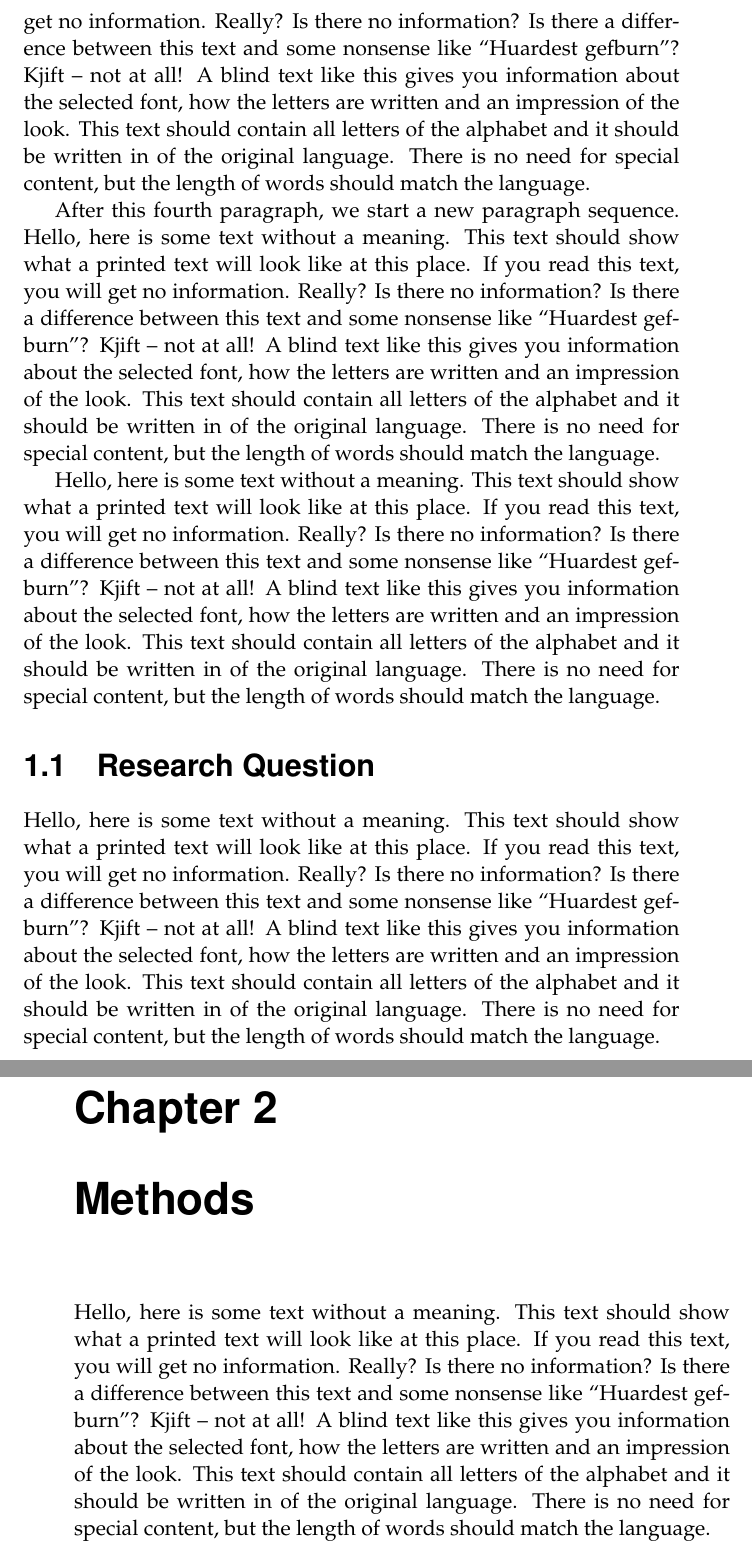
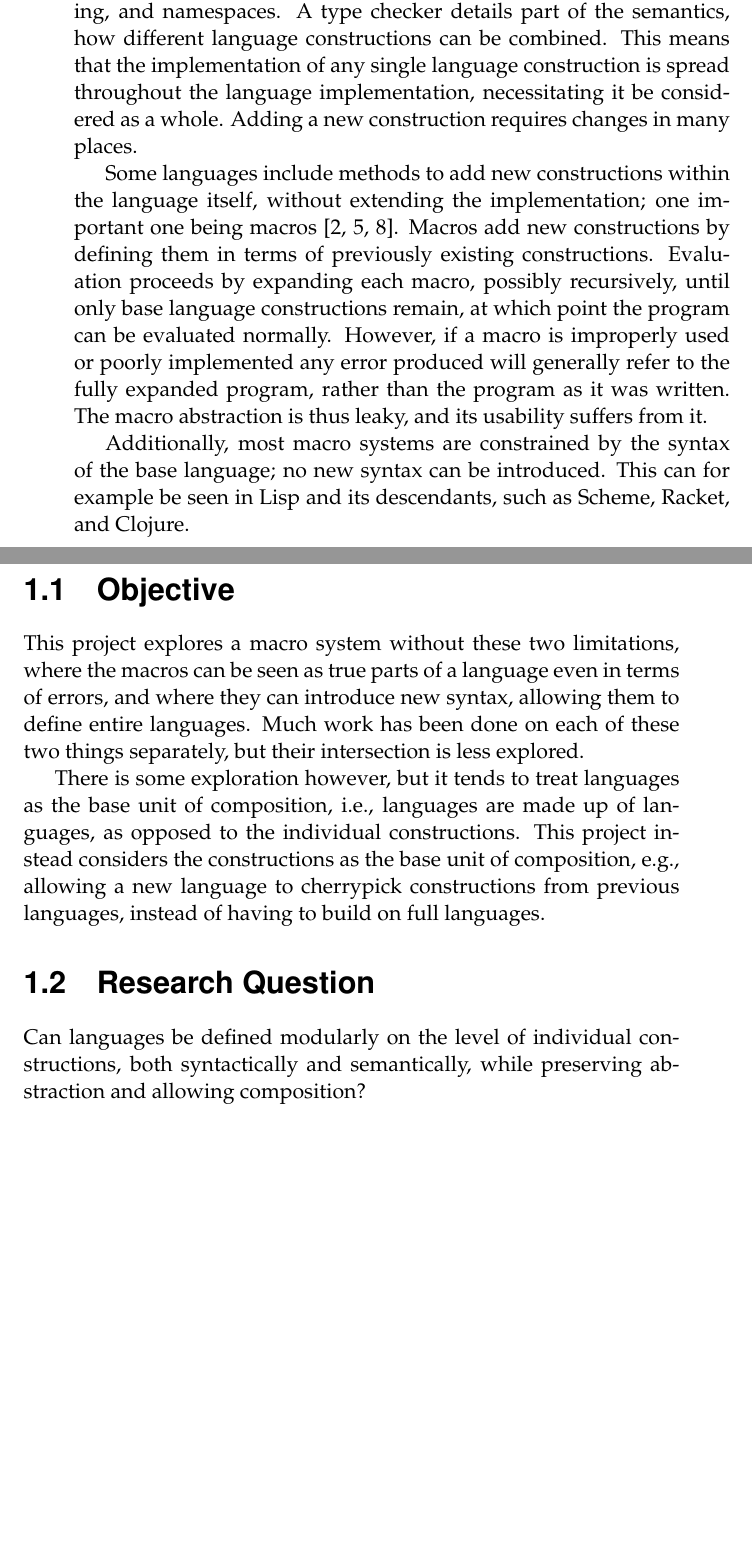
Before and after one commit to elegios/master-thesis, a LaTeX thesis (thesis.tex): two parts of pages 8 and 9 of 15 before the commit and two parts of pages 7 and 8 of 15 after it, joined at a grey line, cut at the place of the change, the shorter picture padded with empty space. Compiled offline with pdfLaTeX.

Commit message:
Introduction from specification, with minor modifications

```diff
--- a/thesis.tex
+++ b/thesis.tex
@@ -53,3 +53,4 @@
 
 \chapter{Introduction}
 
+The implementation of a programming language --- be it an interpreter or a compiler --- tends to be divided into phases, each dealing with their own aspect of the language. For example, a parser details the syntax of the language, while name resolution handles names, scoping, and namespaces. A type checker details part of the semantics, how different language constructions can be combined. This means that the implementation of any single language construction is spread throughout the language implementation, necessitating it be considered as a whole. Adding a new construction requires changes in many places.
@@ -61,13 +57,19 @@ the work of \textcite{Erdweg2013}.
 
-\Blindtext
+Some languages include methods to add new constructions within the language itself, without extending the implementation; one important one being macros \cite{plt-tr1,Hickey2008,Matsakis2014}. Macros add new constructions by defining them in terms of previously existing constructions. Evaluation proceeds by expanding each macro, possibly recursively, until only base language constructions remain, at which point the program can be evaluated normally. However, if a macro is improperly used or poorly implemented any error produced will generally refer to the fully expanded program, rather than the program as it was written. The macro abstraction is thus leaky, and its usability suffers from it.
+
+Additionally, most macro systems are constrained by the syntax of the base language; no new syntax can be introduced. This can for example be seen in Lisp and its descendants, such as Scheme, Racket, and Clojure.
+
+\section{Objective}
+
+This project explores a macro system without these two limitations, where the macros can be seen as true parts of a language even in terms of errors, and where they can introduce new syntax, allowing them to define entire languages. Much work has been done on each of these two things separately, but their intersection is less explored.
+
+There is some exploration however, but it tends to treat languages as the base unit of composition, i.e., languages are made up of languages, as opposed to the individual constructions. This project instead considers the constructions as the base unit of composition, e.g., allowing a new language to cherrypick constructions from previous languages, instead of having to build on full languages.
 
 \section{Research Question}
 
-\blindtext
+Can languages be defined modularly on the level of individual constructions, both syntactically and semantically, while preserving abstraction and allowing composition?
 
 \chapter{Methods}
 
-\blindtext
-
 \chapter{Related Work}
 
```
Also changed, not shown: thesis.tex (7 more changed lines).
